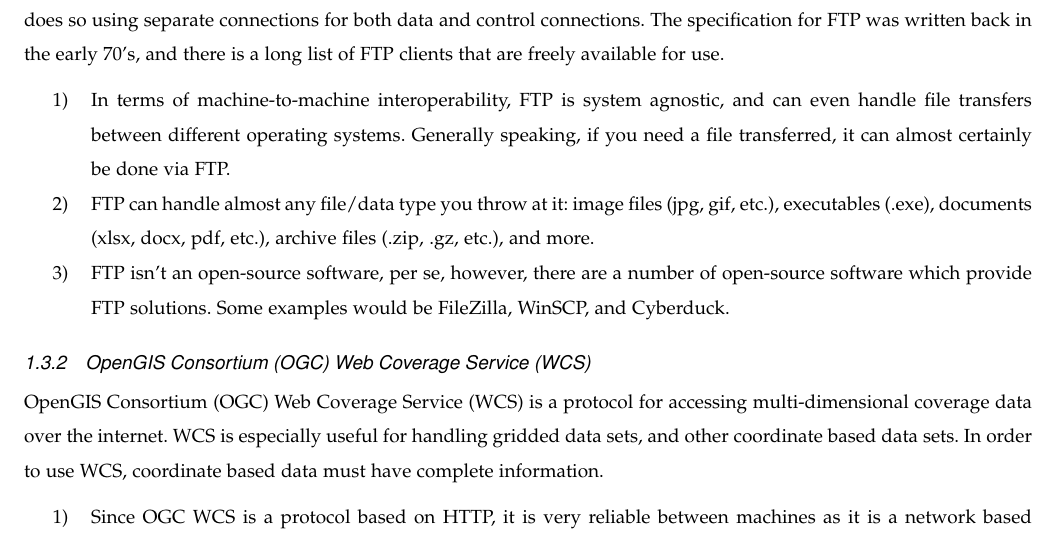
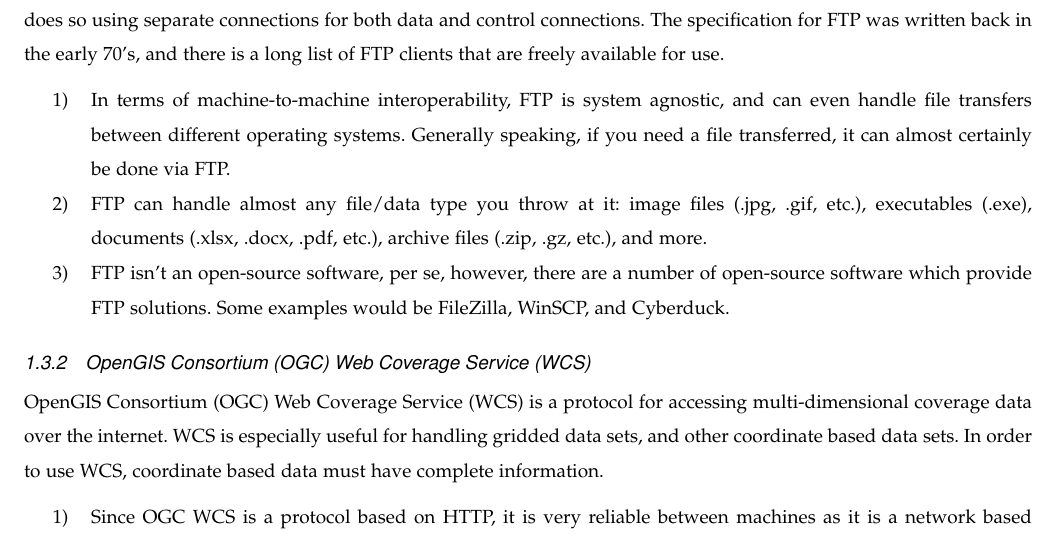
Before and after one commit to RiverHendriksen/CoverageJSON-Response-Handler-for-OPeNDAP, a LaTeX paper (Documents/hemphilc_TechReview/TechReview_hemphilc.tex): part of page 2 of 6, cut so that both start at the same text. Compiled offline with pdfLaTeX; a missing font is replaced by an installed copy or a similar font; a LaTeX package or settings file that is missing is left out.

Commit message:
Update TechReview_hemphilc.tex

```diff
--- a/Documents/hemphilc_TechReview/TechReview_hemphilc.tex
+++ b/Documents/hemphilc_TechReview/TechReview_hemphilc.tex
@@ -111,7 +111,7 @@ File Transfer Protocol (FTP) is the most widely used data access protocol in exi
 
 \begin{enumerate}
 \item In terms of machine-to-machine interoperability, FTP is system agnostic, and can even handle file transfers between different operating systems. Generally speaking, if you need a file transferred, it can almost certainly be done via FTP.
-\item FTP can handle almost any file/data type you throw at it: image files (jpg, gif, etc.), executables (.exe), documents (xlsx, docx, pdf, etc.), archive files (.zip, .gz, etc.), and more.
+\item FTP can handle almost any file/data type you throw at it: image files (.jpg, .gif, etc.), executables (.exe), documents (.xlsx, .docx, .pdf, etc.), archive files (.zip, .gz, etc.), and more.
 \item FTP isn’t an open-source software, per se, however, there are a number of open-source software which provide FTP solutions. Some examples would be FileZilla, WinSCP, and Cyberduck.
 \end{enumerate}
 
```
